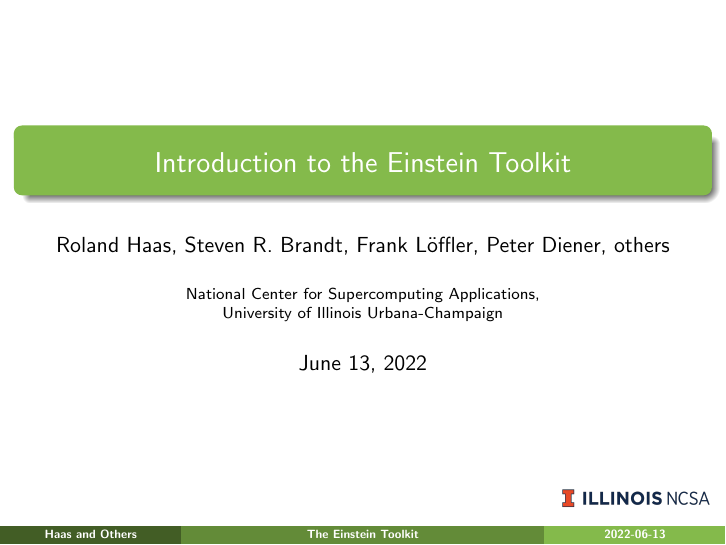
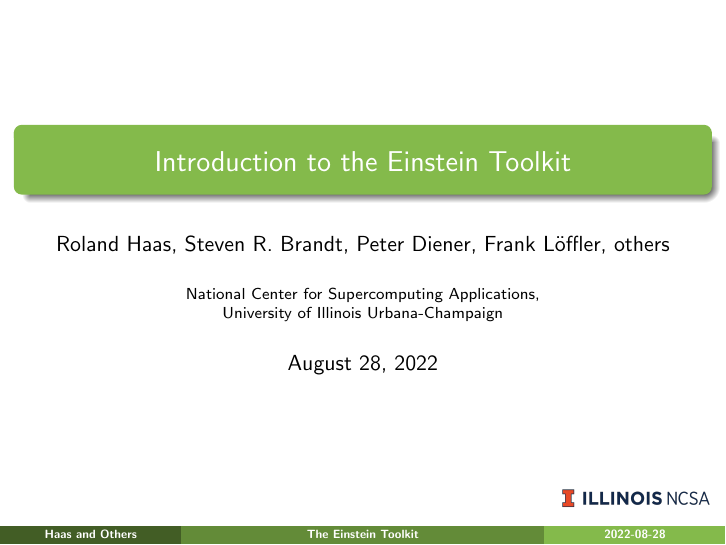
Before and after one commit to rhaas80/et-intro-slides, LaTeX slides (slides.tex): page 1 of 85. Compiled offline with pdfLaTeX.

Commit message:
update date for EU ET school 2022

```diff
--- a/slides.tex
+++ b/slides.tex
@@ -69,11 +69,11 @@
 \setbeamertemplate{navigation symbols}{}
 
 \title[The Einstein Toolkit]{Introduction to the Einstein Toolkit}
-\author[{Haas and Others}]{Roland Haas, Steven R. Brandt, Frank Löffler, Peter Diener, others}
+\author[{Haas and Others}]{Roland Haas, Steven R. Brandt, Peter Diener, Frank Löffler, others}
 \institute{National Center for Supercomputing Applications,\\University of
 Illinois Urbana-Champaign}
 %\titlegraphic{\includegraphics[height=1.5cm]{einstein_flip}\\}
-\date[2022-06-13]{June 13, 2022}
+\date[2022-08-28]{August 28, 2022}
 
 \begin{document}
 
```
